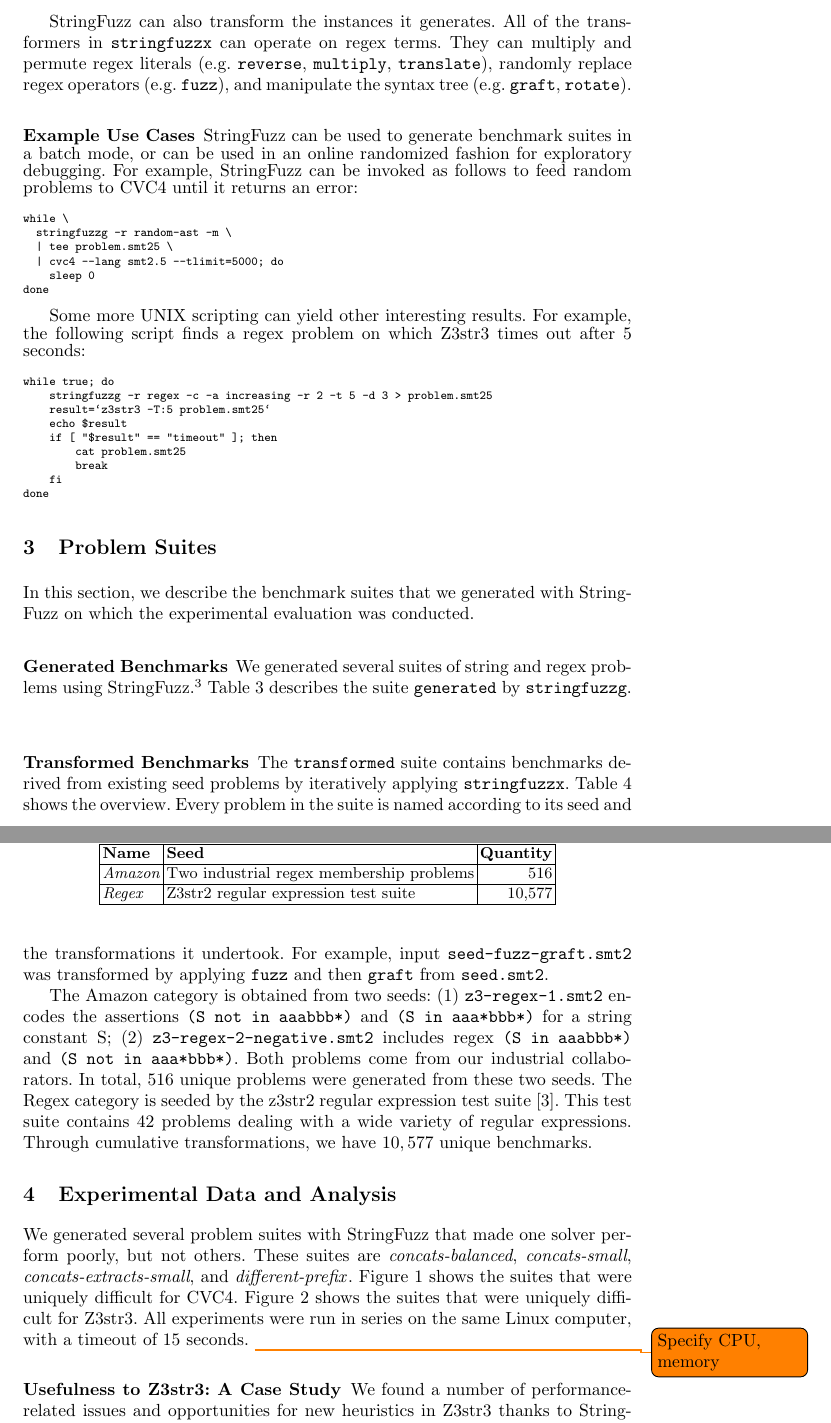
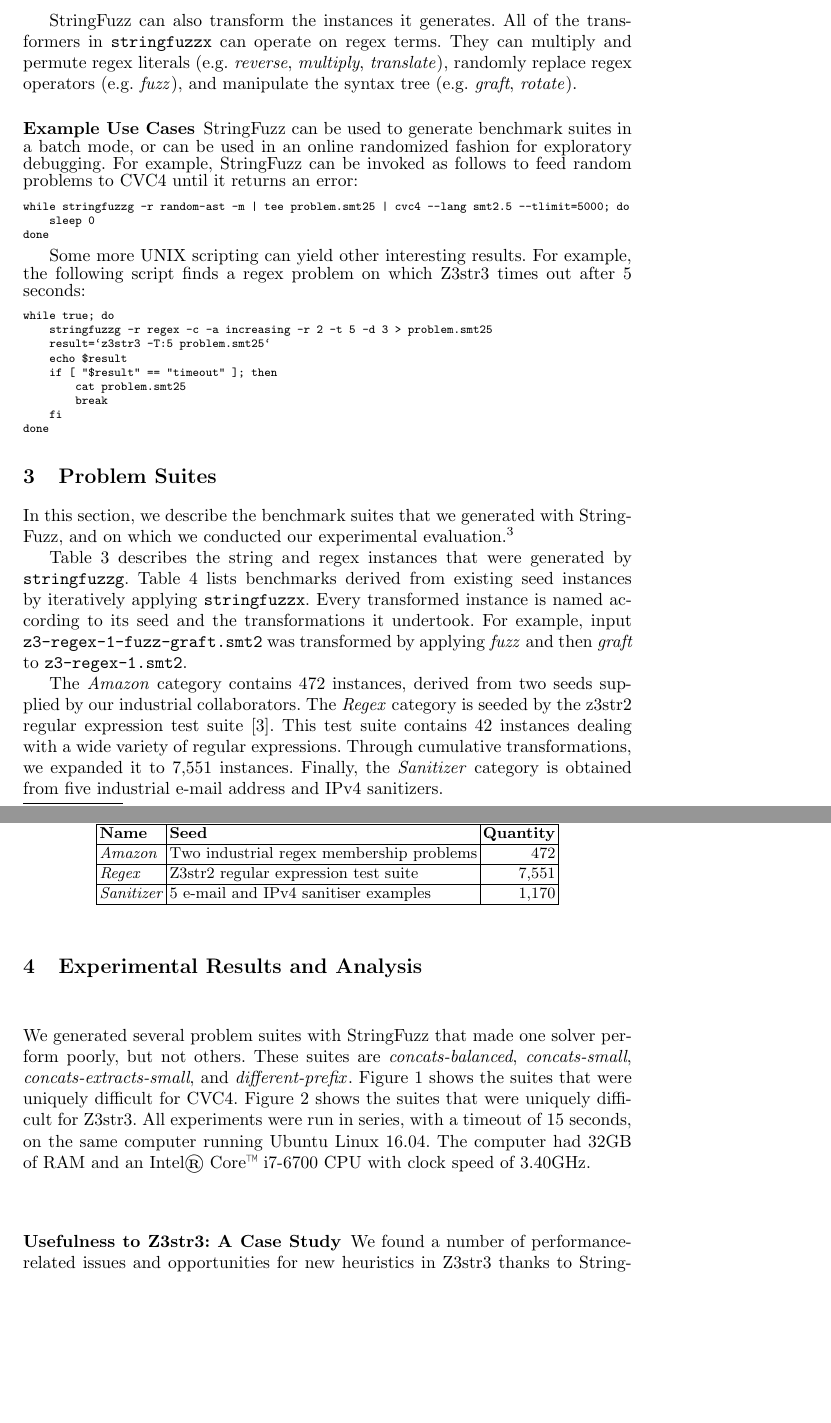
Before and after one commit to dblotsky/stringfuzz_paper, a LaTeX thesis (paper.tex, which reads includes/experiment.tex, includes/problems.tex): two parts of pages 4 and 5 of 7, joined at a grey line, cut so that both start at the same text, the shorter picture padded with empty space. Compiled offline with pdfLaTeX.

Commit message:
Removing commented-out sections. Fixing up more content.

```diff
--- a/includes/experiment.tex
+++ b/includes/experiment.tex
@@ -1,4 +1,4 @@
-\section{Experimental Data and Analysis}
+\section{Experimental Results and Analysis}
 \label{sec:data}
 
 We generated several problem suites with \fuzzer{} that made one
@@ -6,8 +6,10 @@
 \theSuites{}. Figure~\ref{fig:cvc-hard} shows the suites that were
 uniquely difficult for \cvc{}. Figure~\ref{fig:z3str3-hard} shows the
 suites that were uniquely difficult for \us{}. All experiments were
-run in series on the same Linux computer, with a timeout of 15
-seconds. \todo{Specify CPU, memory}
+run in series, with a timeout of 15 seconds, on the same computer running
+Ubuntu Linux 16.04. The computer had 32GB of RAM and an
+Intel\textregistered{} Core\texttrademark{} i7-6700 CPU with clock speed
+of 3.40GHz.
 
 \begin{figure}[h]
     \begin{subfigure}{.5\textwidth}
--- a/includes/problems.tex
+++ b/includes/problems.tex
@@ -2,15 +2,26 @@
 \label{sec:problems}
 
 In this section, we describe the benchmark suites that we generated
-with \fuzzer{} on which the experimental evaluation was conducted.
+with \fuzzer{}, and on which we conducted our experimental
+evaluation.\footnote{The link to the repository will be added after
+double-blind review.}
 
-\subsubsection{Generated Benchmarks}
+Table~\ref{tbl:generated} describes the string and regex instances that were
+generated by \generator{}. Table~\ref{tbl:transformed} lists benchmarks
+derived from existing seed instances by iteratively applying \transformer{}.
+Every transformed instance is named according to its
+seed and the transformations it undertook. For example, input
+\texttt{z3-regex-1-fuzz-graft.smt2} was transformed by applying
+\textit{fuzz} and then \textit{graft} to \texttt{z3-regex-1.smt2}.
 
-We generated several suites
-of string and regex problems using \fuzzer{}.\footnote{The link to the
-repository will be added after double-blind review.}
-Table~\ref{tbl:generated} describes the suite
-\texttt{generated} by \generator{}.
+The \textit{Amazon} category contains 472 instances, derived from two seeds
+supplied by our industrial collaborators. The \textit{Regex} category is
+seeded by the z3str2 regular expression test suite~\cite{z3str2-tests}. This
+test suite contains 42 instances dealing with a wide variety of regular
+expressions. Through cumulative transformations, we expanded it to 7,551
+instances. Finally, the \textit{Sanitizer} category is obtained from
+five industrial e-mail address and IPv4 sanitizers.
+
 \begin{table}[t]
     \centering
     \caption{\generator{}-generated problem sets.}
@@ -31,35 +42,15 @@
     \end{tabular}
 \end{table}
 
-\subsubsection{Transformed Benchmarks}
-
-The \texttt{transformed}
-suite contains benchmarks derived from existing seed problems by
-iteratively applying \transformer{}. Table~\ref{tbl:transformed} shows
-the overview. Every problem in the suite is named according to its
-seed and the transformations it undertook. For example, input
-\texttt{seed-fuzz-graft.smt2} was transformed by applying
-\texttt{fuzz} and then \texttt{graft} from \texttt{seed.smt2}.
 \begin{table}[t]
     \centering
     \caption{Transformed problem sets generated by \transformer{}.}
     \label{tbl:transformed}
     \begin{tabular}{|l|l|r|}
         \hline
-        \textbf{Name}   & \textbf{Seed}                            & \textbf{Quantity} \\ \hline
-        \textit{Amazon} & Two industrial regex membership problems & 516\\ \hline
-        \textit{Regex}  & Z3str2 regular expression test suite     & 10,577\\ \hline
+        \textbf{Name}      & \textbf{Seed}                            & \textbf{Quantity} \\ \hline
+        \textit{Amazon}    & Two industrial regex membership problems & 472 \\ \hline
+        \textit{Regex}     & Z3str2 regular expression test suite     & 7,551 \\ \hline
+        \textit{Sanitizer} & 5 e-mail and IPv4 sanitiser examples     & 1,170 \\ \hline
     \end{tabular}
 \end{table}
-
-The Amazon category is obtained from two seeds: (1)
-\texttt{z3-regex-1.smt2} encodes the assertions \texttt{(S not in
-  aaabbb*)} and \texttt{(S in aaa*bbb*)} for a string constant S; (2)
-\texttt{z3-regex-2-negative.smt2} includes regex \texttt{(S in
-  aaabbb*)} and \texttt{(S not in aaa*bbb*)}.  Both problems come from
-our industrial collaborators. In total, 516 unique problems were
-generated from these two seeds. The Regex category is seeded by the
-z3str2 regular expression test suite \cite{z3str2-tests}.  This test
-suite contains 42 problems dealing with a wide variety of regular
-expressions.  Through cumulative transformations, we have $10,577$
-unique benchmarks.
--- a/paper.tex
+++ b/paper.tex
@@ -3,19 +3,20 @@
 \usepackage{amsmath}
 \usepackage{todonotes}
 \usepackage{url}
-\usepackage{makeidx} % allows for index generation
+\usepackage{makeidx}
 \usepackage{multirow}
 \usepackage{graphicx}
 \usepackage{float}
 \usepackage{titling}
 \usepackage{array}
 \usepackage{filecontents}
+\usepackage{varwidth}
+\usepackage{enumitem}
+
 \usepackage{subcaption}
 \captionsetup{compatibility=false}
 
-\usepackage{varwidth}
-\usepackage{enumitem}
-
+% define dimensions
 \setlength{\pdfpageheight}{\paperheight}
 \setlength{\pdfpagewidth}{\paperwidth}
 
```
Also changed, not shown: includes/introduction.tex (+12 -14 lines), includes/stringfuzz.tex (+7 -10 lines), Makefile, includes/experiment.tex (40 more changed lines), includes/problems.tex (2 more changed lines), paper.tex (16 more changed lines).
